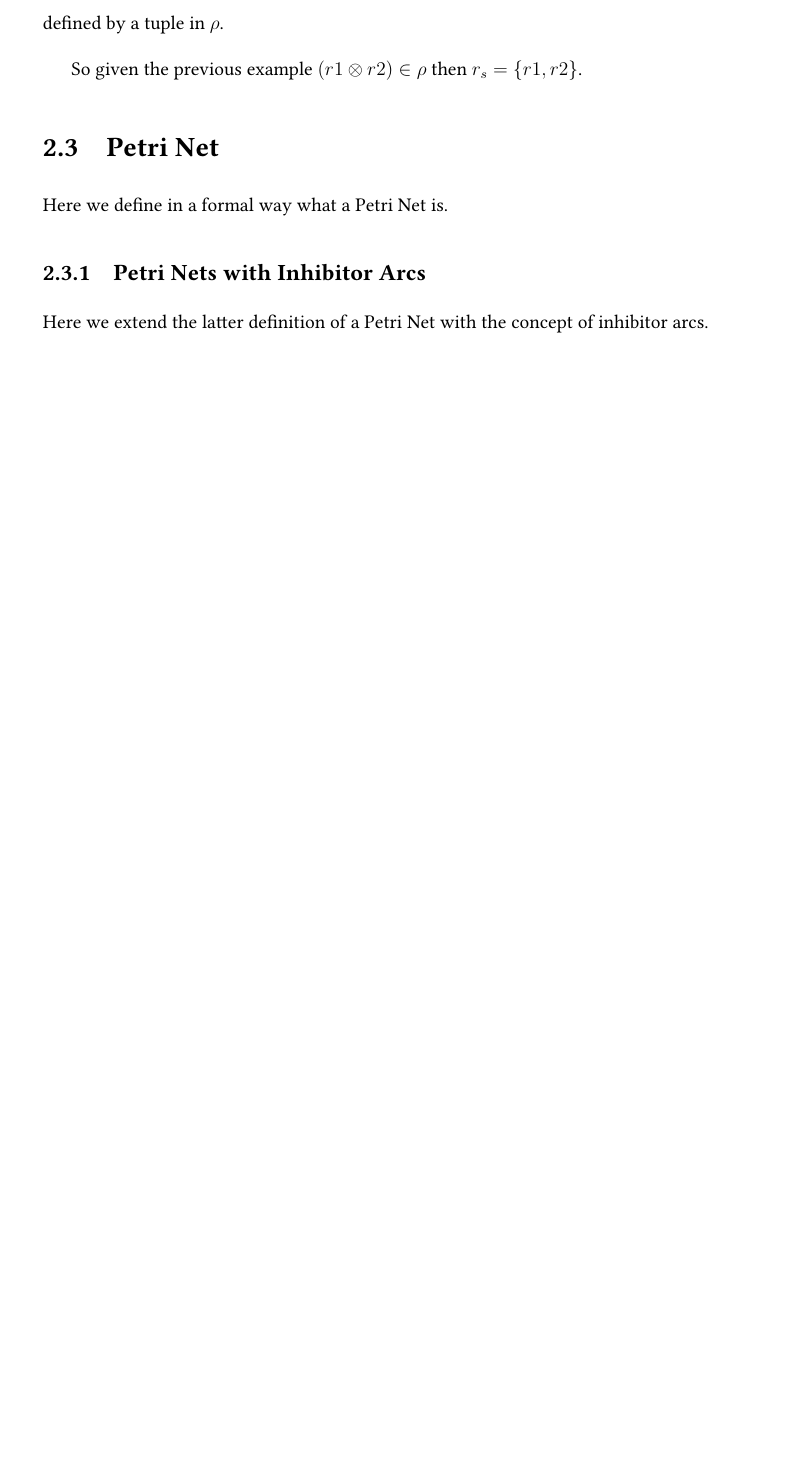
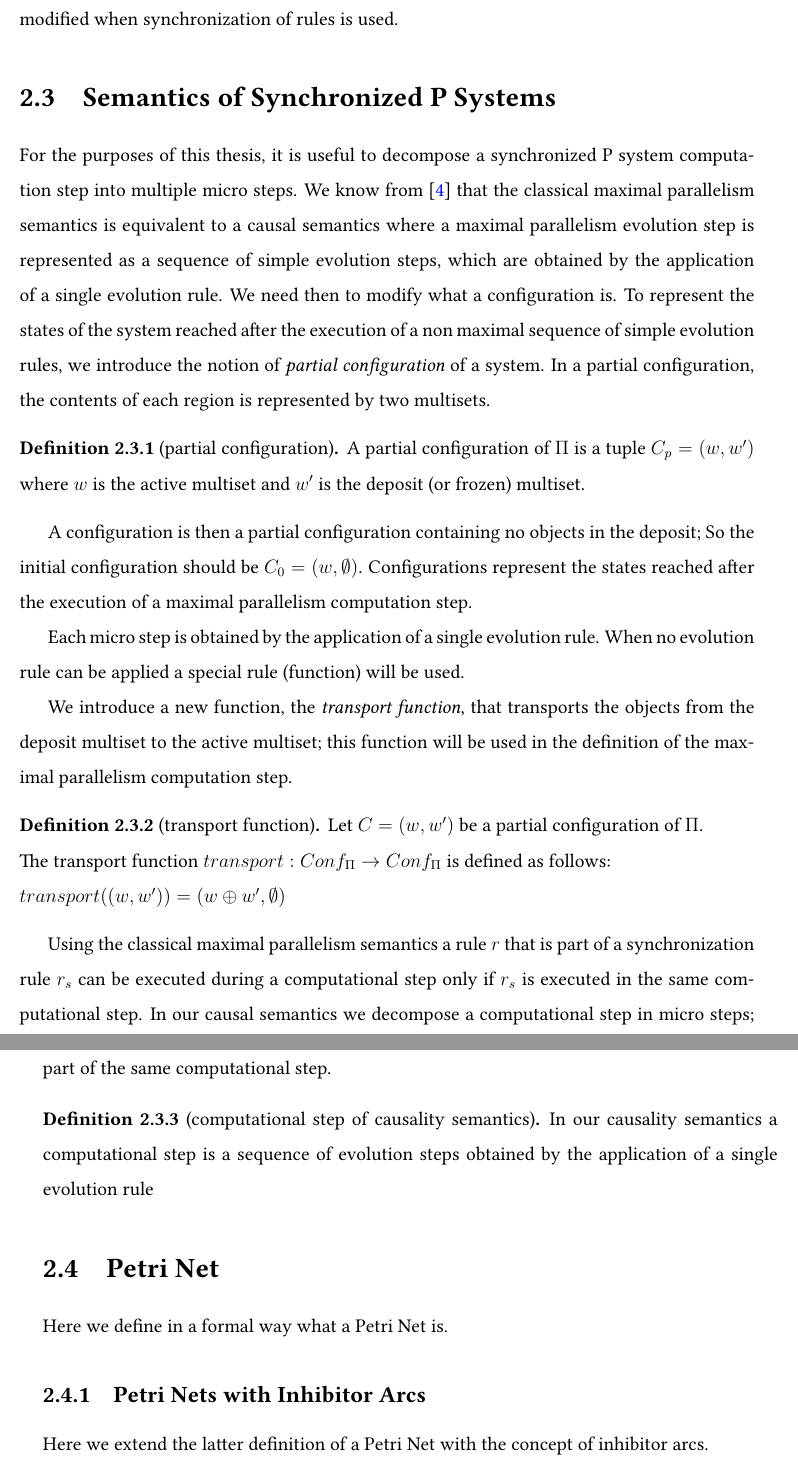
Before and after one commit to alessandrofloris/undergraduate-thesis, a LaTeX thesis (tesi.tex, which reads ch-2.tex): part of page 9 of 16 before the commit and two parts of pages 10 and 11 of 18 after it, the two joined at a grey line, cut at the place of the change, the shorter picture padded with empty space. Compiled offline with pdfLaTeX; TikZ figures are drawn from their code, not taken from saved files.

Commit message:
causal semantics

```diff
--- a/ch-2.tex
+++ b/ch-2.tex
@@ -124,7 +129,7 @@ Let's see an example to grasp the concept...
 
 \begin{definition}[synchronization rule]
 \label{def:sync_rule}
-We define a synchronization rule $r_s$ as a set of rules defined by a tuple in $\rho$.
+We define a synchronization rule $r_s$ as a set of rules.\\
+For example $r_s=r_1 r_2 = r_1 \otimes r_2$ could be a synchronization rule.
 \end{definition}
 
-So given the previous example $(r1 \otimes r2) \in \rho$ then $r_s=\{r1,r2\}$.
@@ -131,3 +143,39 @@ So given the previous example $(r1 \otimes r2) \in \rho$ then $r_s=\{r1,r2\}$.
+In this previous example we have illustrated how the maximal parallelism behaviour is modified when synchronization of rules is used.
+
+\section{Semantics of Synchronized P Systems}
+
+For the purposes of this thesis, it is useful to decompose a synchronized P system computation step into multiple micro steps.
+We know from \cite{busi2007causality} that the classical maximal parallelism semantics is equivalent to a causal semantics where a maximal parallelism evolution step is represented as a sequence of simple evolution steps, which are obtained by the application of a single evolution rule.
+We need then to modify what a configuration is.
+To represent the states of the system reached after the execution of a non maximal sequence of simple evolution rules, we introduce the notion of \textit{partial configuration} of a system.
+In a partial configuration, the contents of each region is represented by two multisets.
+
+\begin{definition}[partial configuration]
+A partial configuration of $\Pi$ is a tuple $C_p=(w,w')$
+where $w$ is the active multiset and $w'$ is the deposit (or frozen) multiset.
+\end{definition}
+
+A configuration is then a partial configuration containing no objects in the deposit;
+So the initial configuration should be $C_0=(w,\emptyset)$.
+Configurations represent the states reached after the execution of a maximal parallelism computation step.
+
+Each micro step is obtained by the application of a single evolution rule.
+When no evolution rule can be applied a special rule (function) will be used.
+
+We introduce a new function, the \textit{transport function}, that transports the objects from the deposit multiset to the active multiset; this function will be used in the definition of the maximal parallelism computation step.
+
+\begin{definition}[transport function]
+Let $C=(w,w')$ be a partial configuration of $\Pi$.\newline
+The transport function $transport: Conf_\Pi \rightarrow Conf_\Pi$ is defined as follows:\newline
+$transport((w,w'))=(w \oplus w', \emptyset)$
+\end{definition}
+
+Using the classical maximal parallelism semantics a rule $r$ that is part of a synchronization rule $r_s$ can be executed during a computational step only if $r_s$ is executed in the same computational step.
+In our causal semantics we decompose a computational step in micro steps; it results that $r$ can be executed only if $r_s$ has been executed in a previous micro step that is part of the same computational step.
+
+\begin{definition}[computational step of causality semantics]
+In our causality semantics a computational step is a sequence of evolution steps obtained by the application of a single evolution rule
+\end{definition}
 
 \section{Petri Net}
 
--- a/tesi.tex
+++ b/tesi.tex
@@ -61,6 +61,9 @@ sorting=ynt
 \theoremstyle{definition}
 \newtheorem{fact}{Fact}[section]
 
+\theoremstyle{definition}
+\newtheorem{example}{Example}
+
 \addbibresource{references.bib}
 
 \begin{document}
```
Also changed, not shown: references.bib (+9 -0 lines), title.tex (+2 -2 lines), ch-2.tex (20 more changed lines).
